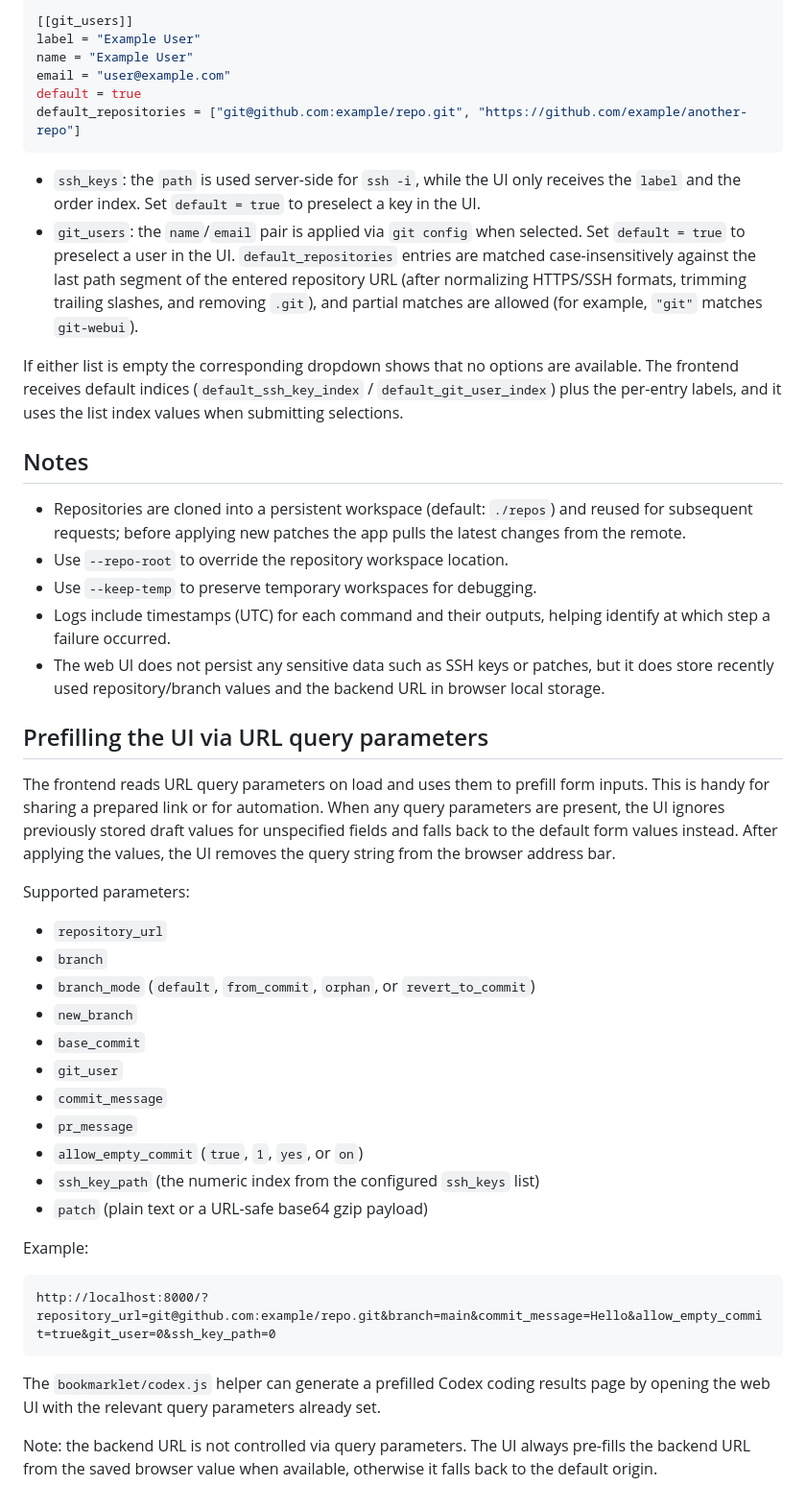
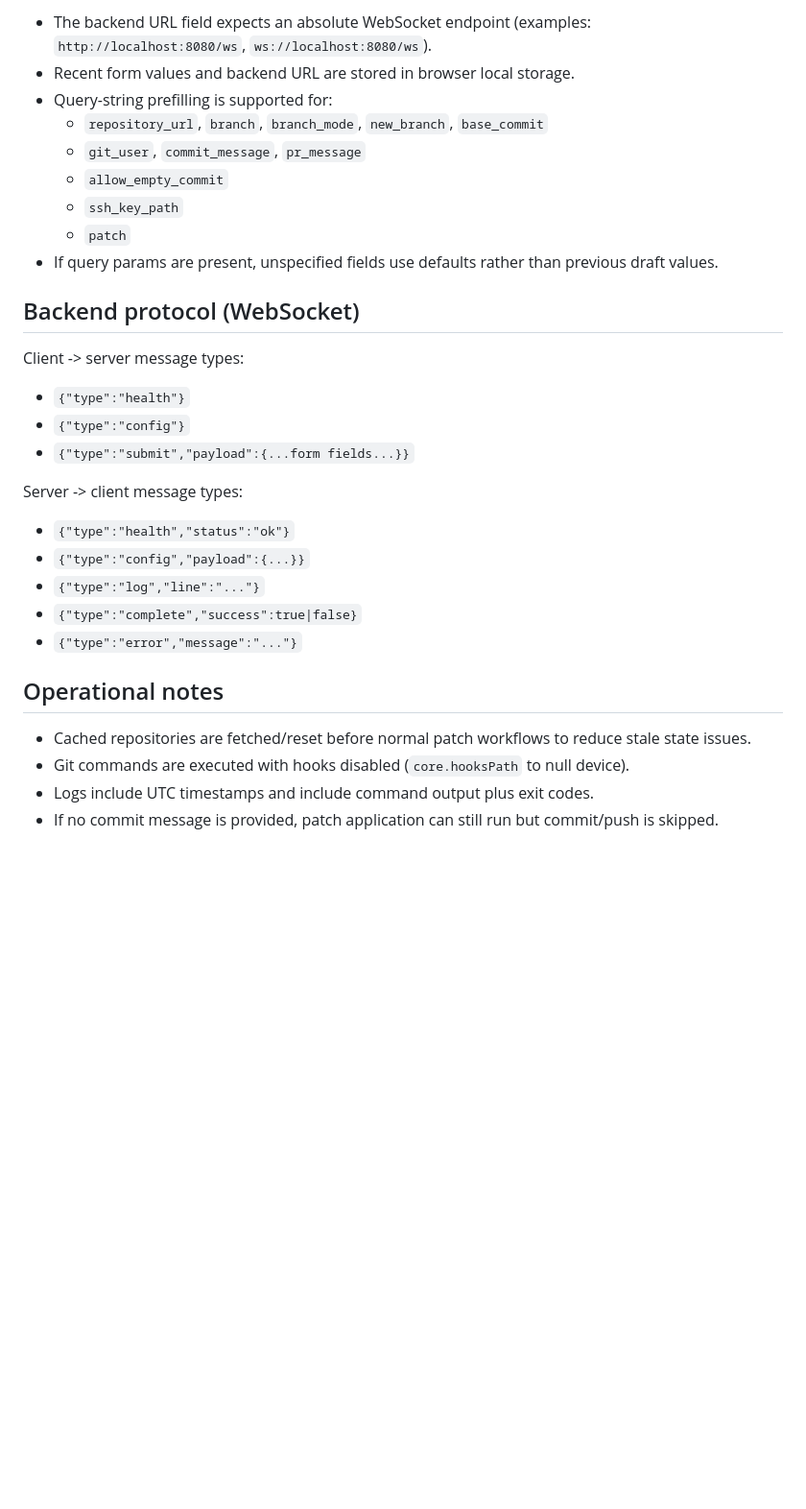
Before and after one commit to aont/git-webui, a Markdown page: README.md, the part around one of its changes. Shown at 96% size. GitHub-like rendering; blank space fills up the shorter version.

````diff
--- a/README.md
+++ b/README.md
@@ -64,48 +67,33 @@ default = true
 
-[[git_users]]
-label = "Example User"
-name = "Example User"
-email = "user@example.com"
-default = true
-default_repositories = ["git@github.com:example/repo.git", "https://github.com/example/another-repo"]
-```
+- The backend URL field expects an absolute WebSocket endpoint (examples: `http://localhost:8080/ws`, `ws://localhost:8080/ws`).
+- Recent form values and backend URL are stored in browser local storage.
+- Query-string prefilling is supported for:
+  - `repository_url`, `branch`, `branch_mode`, `new_branch`, `base_commit`
+  - `git_user`, `commit_message`, `pr_message`
+  - `allow_empty_commit`
+  - `ssh_key_path`
+  - `patch`
+- If query params are present, unspecified fields use defaults rather than previous draft values.
 
-- `ssh_keys`: the `path` is used server-side for `ssh -i`, while the UI only receives the `label` and the order index. Set `default = true` to preselect a key in the UI.
-- `git_users`: the `name`/`email` pair is applied via `git config` when selected. Set `default = true` to preselect a user in the UI. `default_repositories` entries are matched case-insensitively against the last path segment of the entered repository URL (after normalizing HTTPS/SSH formats, trimming trailing slashes, and removing `.git`), and partial matches are allowed (for example, `"git"` matches `git-webui`).
+## Backend protocol (WebSocket)
 
-If either list is empty the corresponding dropdown shows that no options are available. The frontend receives default indices (`default_ssh_key_index` / `default_git_user_index`) plus the per-entry labels, and it uses the list index values when submitting selections.
+Client -> server message types:
 
-## Notes
+- `{"type":"health"}`
+- `{"type":"config"}`
+- `{"type":"submit","payload":{...form fields...}}`
 
-- Repositories are cloned into a persistent workspace (default: `./repos`) and reused for subsequent requests; before applying new patches the app pulls the latest changes from the remote.
-- Use `--repo-root` to override the repository workspace location.
-- Use `--keep-temp` to preserve temporary workspaces for debugging.
-- Logs include timestamps (UTC) for each command and their outputs, helping identify at which step a failure occurred.
-- The web UI does not persist any sensitive data such as SSH keys or patches, but it does store recently used repository/branch values and the backend URL in browser local storage.
+Server -> client message types:
 
-## Prefilling the UI via URL query parameters
+- `{"type":"health","status":"ok"}`
+- `{"type":"config","payload":{...}}`
+- `{"type":"log","line":"..."}`
+- `{"type":"complete","success":true|false}`
+- `{"type":"error","message":"..."}`
 
-The frontend reads URL query parameters on load and uses them to prefill form inputs. This is handy for sharing a prepared link or for automation. When any query parameters are present, the UI ignores previously stored draft values for unspecified fields and falls back to the default form values instead. After applying the values, the UI removes the query string from the browser address bar.
+## Operational notes
 
-Supported parameters:
-- `repository_url`
-- `branch`
-- `branch_mode` (`default`, `from_commit`, `orphan`, or `revert_to_commit`)
-- `new_branch`
-- `base_commit`
-- `git_user`
-- `commit_message`
-- `pr_message`
-- `allow_empty_commit` (`true`, `1`, `yes`, or `on`)
-- `ssh_key_path` (the numeric index from the configured `ssh_keys` list)
-- `patch` (plain text or a URL-safe base64 gzip payload)
-
-Example:
-
-```
-http://localhost:8000/?repository_url=git@github.com:example/repo.git&branch=main&commit_message=Hello&allow_empty_commit=true&git_user=0&ssh_key_path=0
-```
-
-The `bookmarklet/codex.js` helper can generate a prefilled Codex coding results page by opening the web UI with the relevant query parameters already set.
-
-Note: the backend URL is not controlled via query parameters. The UI always pre-fills the backend URL from the saved browser value when available, otherwise it falls back to the default origin.
+- Cached repositories are fetched/reset before normal patch workflows to reduce stale state issues.
+- Git commands are executed with hooks disabled (`core.hooksPath` to null device).
+- Logs include UTC timestamps and include command output plus exit codes.
+- If no commit message is provided, patch application can still run but commit/push is skipped.
````
Also changed, not shown: other parts of README.md (+37 -34 lines).
